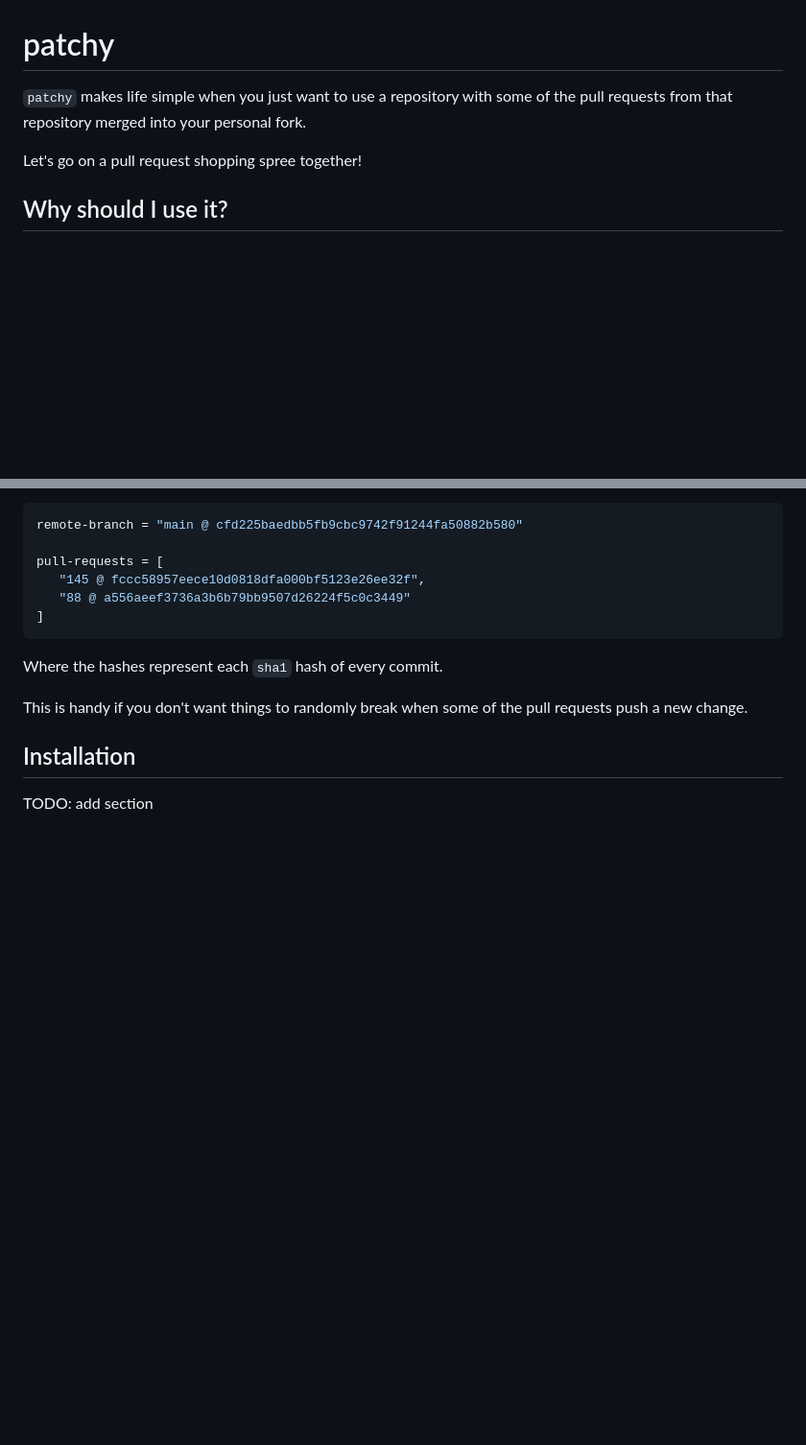
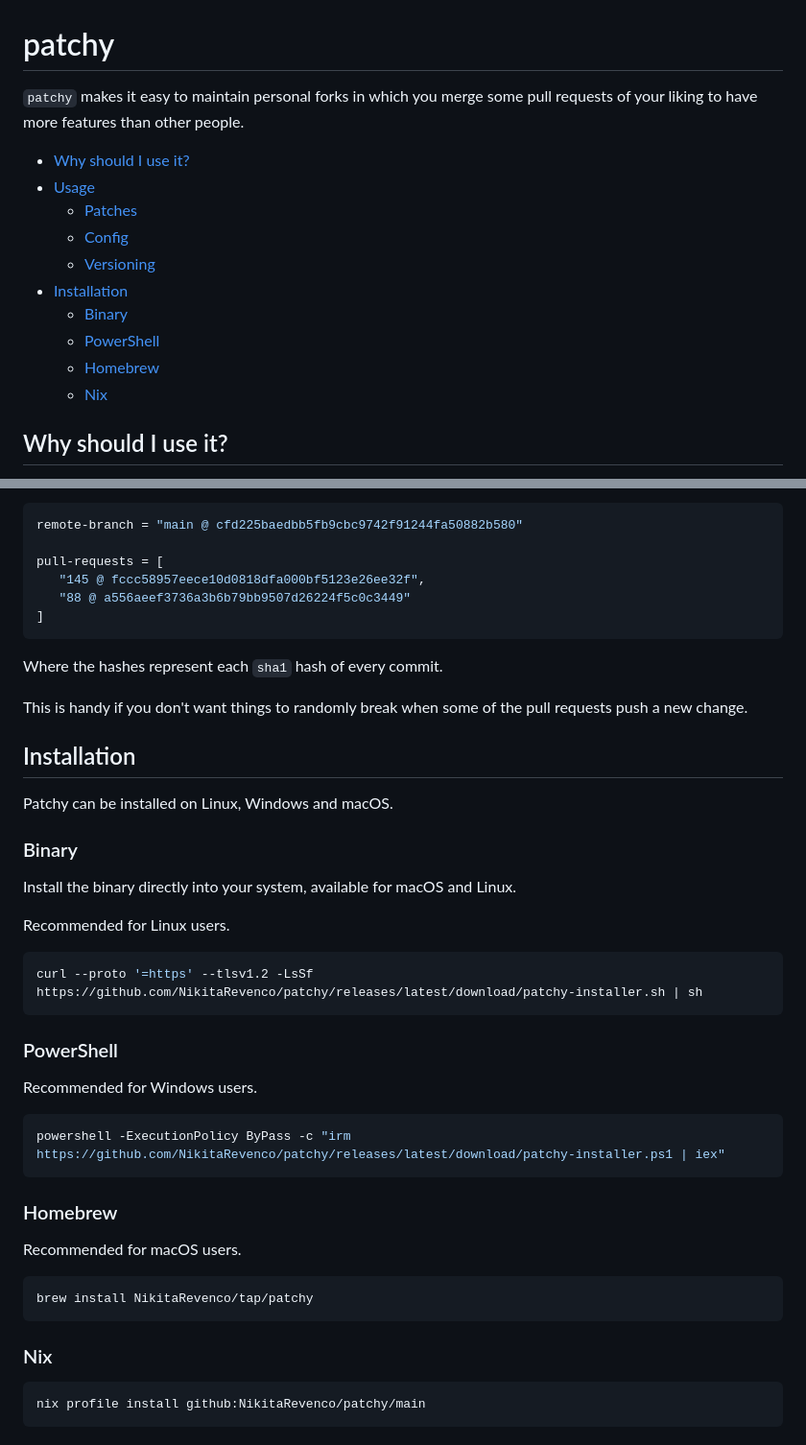
Before and after one commit to remmercier/patchy, a Markdown page: README.md, 2 parts joined by grey strips. Shown at 96% size. Rendered like a GitHub page; blank space fills up the shorter version.

Commit message:
docs: add installation section

````diff
--- a/README.md
+++ b/README.md
@@ -1,8 +1,17 @@
 # patchy
 
-`patchy` makes life simple when you just want to use a repository with some of the pull requests from that repository merged into your personal fork.
+`patchy` makes it easy to maintain personal forks in which you merge some pull requests of your liking to have more features than other people.
 
-Let's go on a pull request shopping spree together!
+- [Why should I use it?](#why-should-i-use-it)
+- [Usage](#usage)
+  - [Patches](#patches)
+  - [Config](#config)
+  - [Versioning](#versioning)
+- [Installation](#installation)
+  - [Binary](#binary)
+  - [PowerShell](#powershell)
+  - [Homebrew](#homebrew)
+  - [Nix](#nix)
 
 ## Why should I use it?
 
@@ -132,4 +141,36 @@ This is handy if you don't want things to randomly break when some of the pull r
 
 ## Installation
 
-TODO: add section
+Patchy can be installed on Linux, Windows and macOS.
+
+### Binary
+
+Install the binary directly into your system, available for macOS and Linux.
+
+Recommended for Linux users.
+
+```bash
+curl --proto '=https' --tlsv1.2 -LsSf https://github.com/NikitaRevenco/patchy/releases/latest/download/patchy-installer.sh | sh
+```
+
+### PowerShell
+
+Recommended for Windows users.
+
+```powershell
+powershell -ExecutionPolicy ByPass -c "irm https://github.com/NikitaRevenco/patchy/releases/latest/download/patchy-installer.ps1 | iex"
+```
+
+### Homebrew
+
+Recommended for macOS users.
+
+```bash
+brew install NikitaRevenco/tap/patchy
+```
+
+### Nix
+
+```bash
+nix profile install github:NikitaRevenco/patchy/main
+```
````
